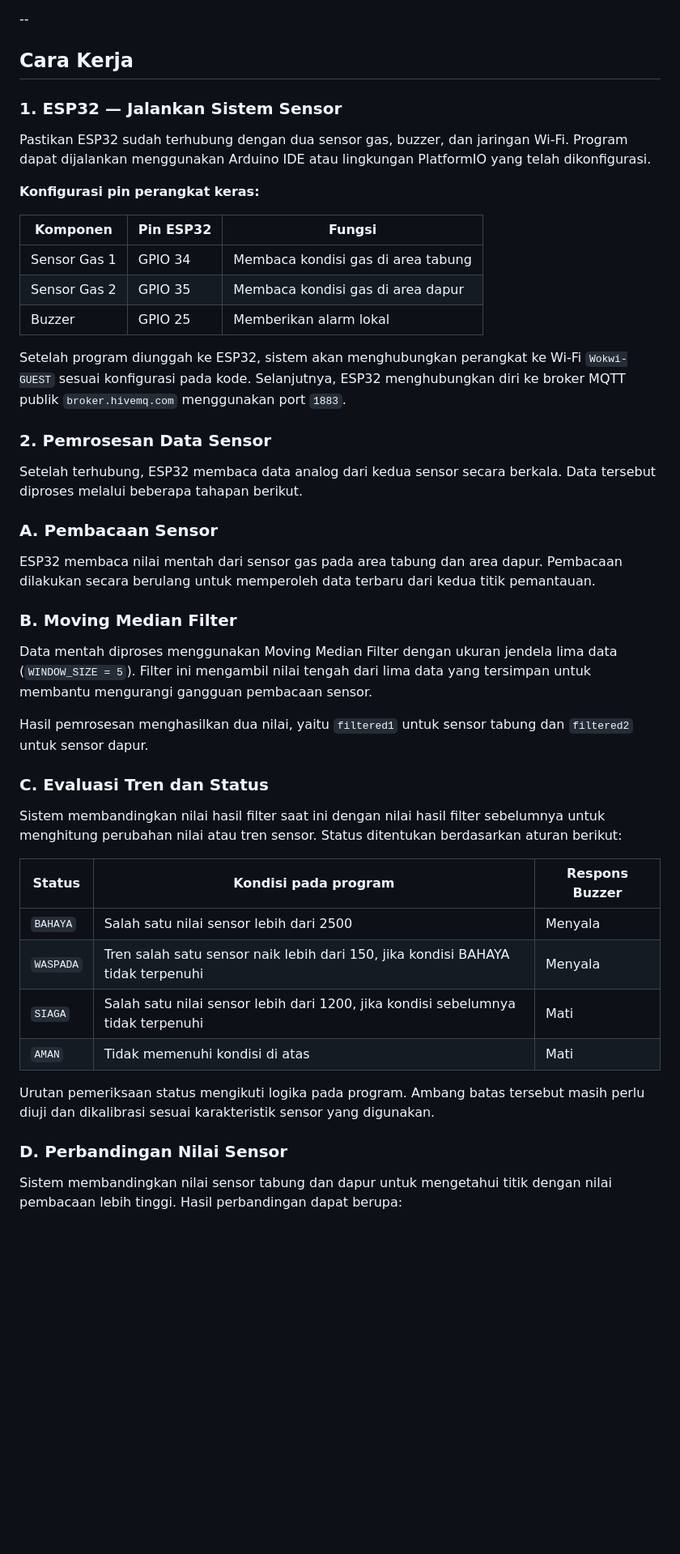
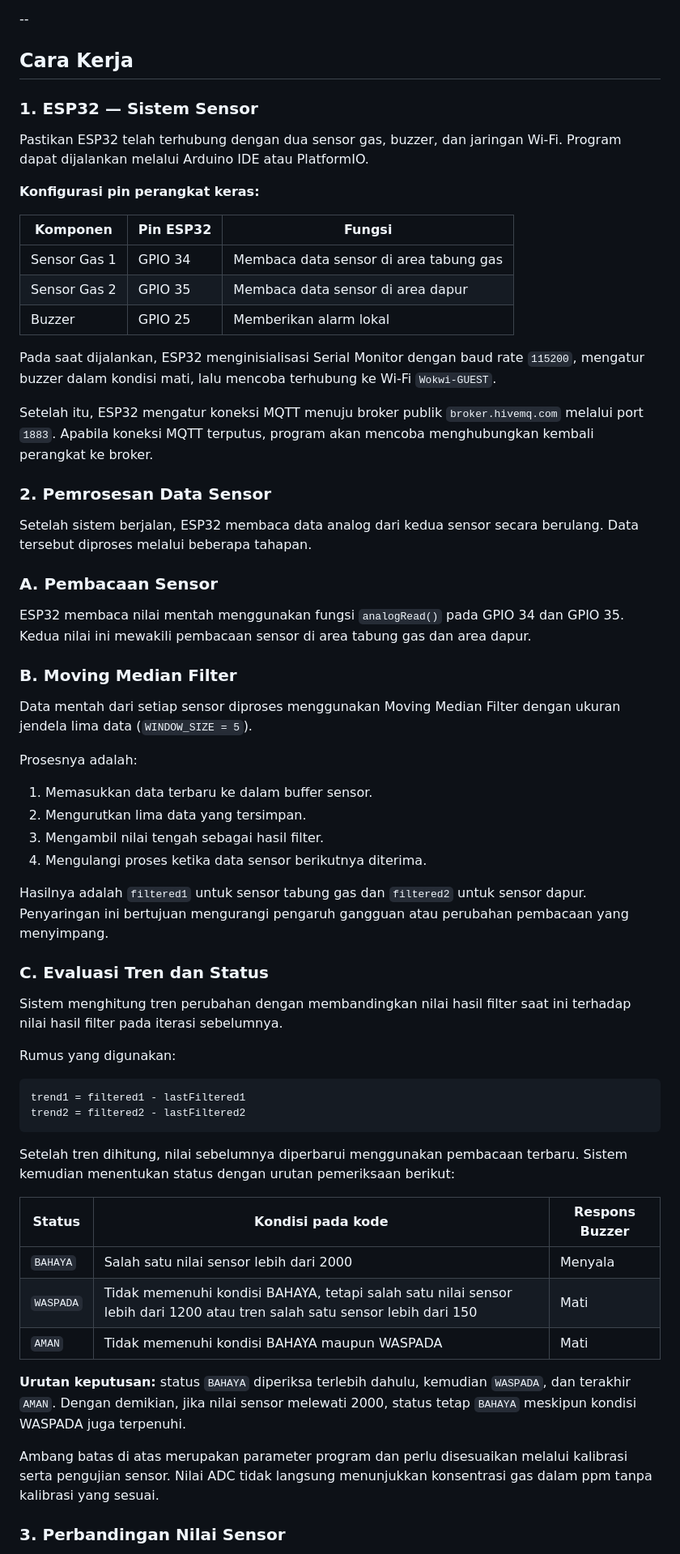
Before and after one commit to itsarney/GasGuard-GG--Sistem-Deteksi-Kebocoran-Gas-LPG, a Markdown page: README.md, the part around one of its changes. Shown at 81% size. GitHub-like rendering; blank space fills up the shorter version.

````diff
--- a/README.md
+++ b/README.md
@@ -24,48 +24,65 @@ Adapun sistem GasGuard dirancang terdiri dari:
 
 ## Cara Kerja
 
-### 1. ESP32 — Jalankan Sistem Sensor
 
-Pastikan ESP32 sudah terhubung dengan dua sensor gas, buzzer, dan jaringan Wi-Fi. Program dapat dijalankan menggunakan Arduino IDE atau lingkungan PlatformIO yang telah dikonfigurasi.
+### 1. ESP32 — Sistem Sensor
+
+Pastikan ESP32 telah terhubung dengan dua sensor gas, buzzer, dan jaringan Wi-Fi. Program dapat dijalankan melalui Arduino IDE atau PlatformIO.
 
 **Konfigurasi pin perangkat keras:**
 
 | Komponen | Pin ESP32 | Fungsi |
 |---|---|---|
-| Sensor Gas 1 | GPIO 34 | Membaca kondisi gas di area tabung |
-| Sensor Gas 2 | GPIO 35 | Membaca kondisi gas di area dapur |
+| Sensor Gas 1 | GPIO 34 | Membaca data sensor di area tabung gas |
+| Sensor Gas 2 | GPIO 35 | Membaca data sensor di area dapur |
 | Buzzer | GPIO 25 | Memberikan alarm lokal |
 
-Setelah program diunggah ke ESP32, sistem akan menghubungkan perangkat ke Wi-Fi `Wokwi-GUEST` sesuai konfigurasi pada kode. Selanjutnya, ESP32 menghubungkan diri ke broker MQTT publik `broker.hivemq.com` menggunakan port `1883`.
+Pada saat dijalankan, ESP32 menginisialisasi Serial Monitor dengan baud rate `115200`, mengatur buzzer dalam kondisi mati, lalu mencoba terhubung ke Wi-Fi `Wokwi-GUEST`.
+
+Setelah itu, ESP32 mengatur koneksi MQTT menuju broker publik `broker.hivemq.com` melalui port `1883`. Apabila koneksi MQTT terputus, program akan mencoba menghubungkan kembali perangkat ke broker.
 
 ### 2. Pemrosesan Data Sensor
 
-Setelah terhubung, ESP32 membaca data analog dari kedua sensor secara berkala. Data tersebut diproses melalui beberapa tahapan berikut.
+Setelah sistem berjalan, ESP32 membaca data analog dari kedua sensor secara berulang. Data tersebut diproses melalui beberapa tahapan.
 
 ### A. Pembacaan Sensor
 
-ESP32 membaca nilai mentah dari sensor gas pada area tabung dan area dapur. Pembacaan dilakukan secara berulang untuk memperoleh data terbaru dari kedua titik pemantauan.
+ESP32 membaca nilai mentah menggunakan fungsi `analogRead()` pada GPIO 34 dan GPIO 35. Kedua nilai ini mewakili pembacaan sensor di area tabung gas dan area dapur.
 
 ### B. Moving Median Filter
 
-Data mentah diproses menggunakan Moving Median Filter dengan ukuran jendela lima data (`WINDOW_SIZE = 5`). Filter ini mengambil nilai tengah dari lima data yang tersimpan untuk membantu mengurangi gangguan pembacaan sensor.
+Data mentah dari setiap sensor diproses menggunakan Moving Median Filter dengan ukuran jendela lima data (`WINDOW_SIZE = 5`).
 
-Hasil pemrosesan menghasilkan dua nilai, yaitu `filtered1` untuk sensor tabung dan `filtered2` untuk sensor dapur.
+Prosesnya adalah:
+1. Memasukkan data terbaru ke dalam buffer sensor.
+2. Mengurutkan lima data yang tersimpan.
+3. Mengambil nilai tengah sebagai hasil filter.
+4. Mengulangi proses ketika data sensor berikutnya diterima.
+
+Hasilnya adalah `filtered1` untuk sensor tabung gas dan `filtered2` untuk sensor dapur. Penyaringan ini bertujuan mengurangi pengaruh gangguan atau perubahan pembacaan yang menyimpang.
 
 ### C. Evaluasi Tren dan Status
 
-Sistem membandingkan nilai hasil filter saat ini dengan nilai hasil filter sebelumnya untuk menghitung perubahan nilai atau tren sensor. Status ditentukan berdasarkan aturan berikut:
+Sistem menghitung tren perubahan dengan membandingkan nilai hasil filter saat ini terhadap nilai hasil filter pada iterasi sebelumnya.
 
-| Status | Kondisi pada program | Respons Buzzer |
+Rumus yang digunakan:
+
+```text
+trend1 = filtered1 - lastFiltered1
+trend2 = filtered2 - lastFiltered2
+```
+
+Setelah tren dihitung, nilai sebelumnya diperbarui menggunakan pembacaan terbaru. Sistem kemudian menentukan status dengan urutan pemeriksaan berikut:
+
+| Status | Kondisi pada kode | Respons Buzzer |
 |---|---|---|
-| `BAHAYA` | Salah satu nilai sensor lebih dari 2500 | Menyala |
-| `WASPADA` | Tren salah satu sensor naik lebih dari 150, jika kondisi BAHAYA tidak terpenuhi | Menyala |
-| `SIAGA` | Salah satu nilai sensor lebih dari 1200, jika kondisi sebelumnya tidak terpenuhi | Mati |
-| `AMAN` | Tidak memenuhi kondisi di atas | Mati |
+| `BAHAYA` | Salah satu nilai sensor lebih dari 2000 | Menyala |
+| `WASPADA` | Tidak memenuhi kondisi BAHAYA, tetapi salah satu nilai sensor lebih dari 1200 atau tren salah satu sensor lebih dari 150 | Mati |
+| `AMAN` | Tidak memenuhi kondisi BAHAYA maupun WASPADA | Mati |
 
-Urutan pemeriksaan status mengikuti logika pada program. Ambang batas tersebut masih perlu diuji dan dikalibrasi sesuai karakteristik sensor yang digunakan.
+**Urutan keputusan:** status `BAHAYA` diperiksa terlebih dahulu, kemudian `WASPADA`, dan terakhir `AMAN`. Dengan demikian, jika nilai sensor melewati 2000, status tetap `BAHAYA` meskipun kondisi WASPADA juga terpenuhi.
 
-### D. Perbandingan Nilai Sensor
+Ambang batas di atas merupakan parameter program dan perlu disesuaikan melalui kalibrasi serta pengujian sensor. Nilai ADC tidak langsung menunjukkan konsentrasi gas dalam ppm tanpa kalibrasi yang sesuai.
 
-Sistem membandingkan nilai sensor tabung dan dapur untuk mengetahui titik dengan nilai pembacaan lebih tinggi. Hasil perbandingan dapat berupa:
+### 3. Perbandingan Nilai Sensor
 
````
Also changed, not shown: other parts of README.md (+64 -44 lines).
